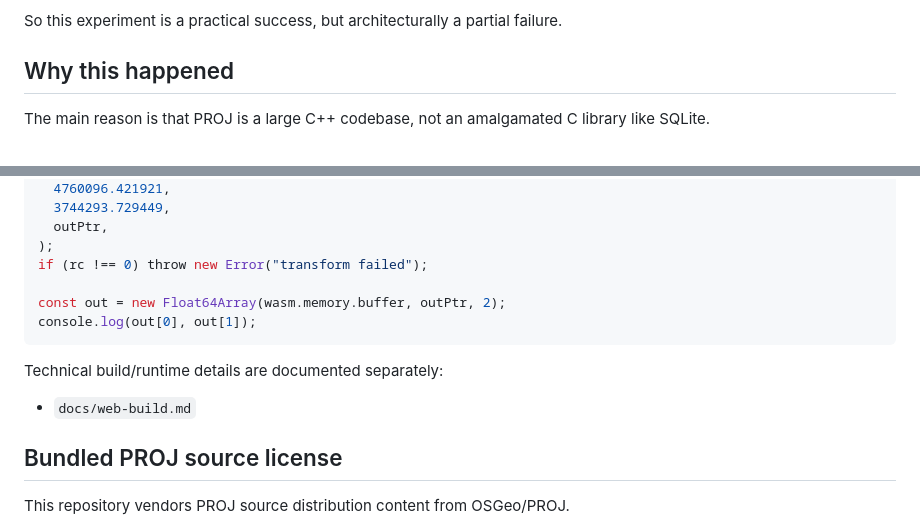
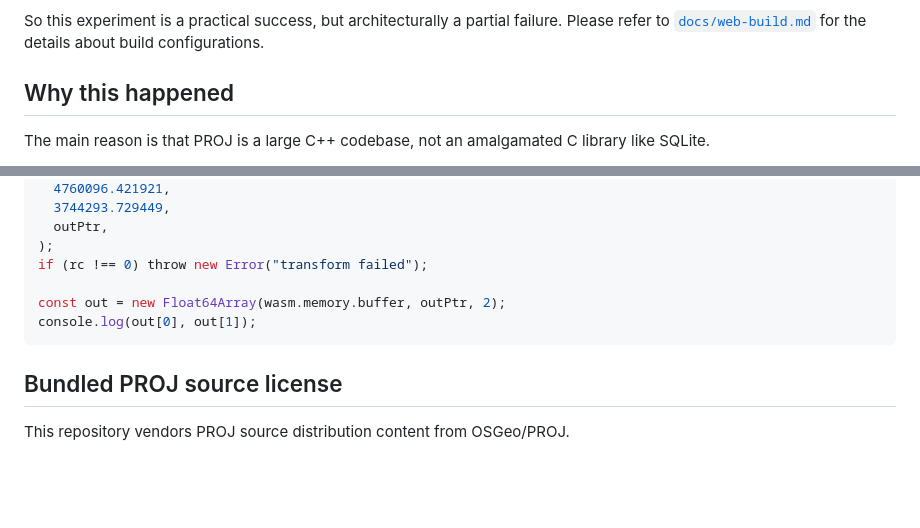
Before and after one commit to yutannihilation/proj-rs-lite, a Markdown page: README.md, 2 parts joined by grey strips. GitHub-like rendering; blank space fills up the shorter version.

````diff
--- a/README.md
+++ b/README.md
@@ -16,6 +16,7 @@ Short answer: partially.
 - It still needs browser-side runtime shims for imports like `wasi_snapshot_preview1` and `env`.
 
 So this experiment is a practical success, but architecturally a partial failure.
+Please refer to [`docs/web-build.md`](docs/web-build.md) for the details about build configurations.
 
 ## Why this happened
 
@@ -128,10 +129,6 @@ const out = new Float64Array(wasm.memory.buffer, outPtr, 2);
 console.log(out[0], out[1]);
 ```
 
-Technical build/runtime details are documented separately:
-
-- `docs/web-build.md`
-
 ## Bundled PROJ source license
 
 This repository vendors PROJ source distribution content from OSGeo/PROJ.
````
Also changed, not shown: other parts of README.md (+1 -1 lines).
